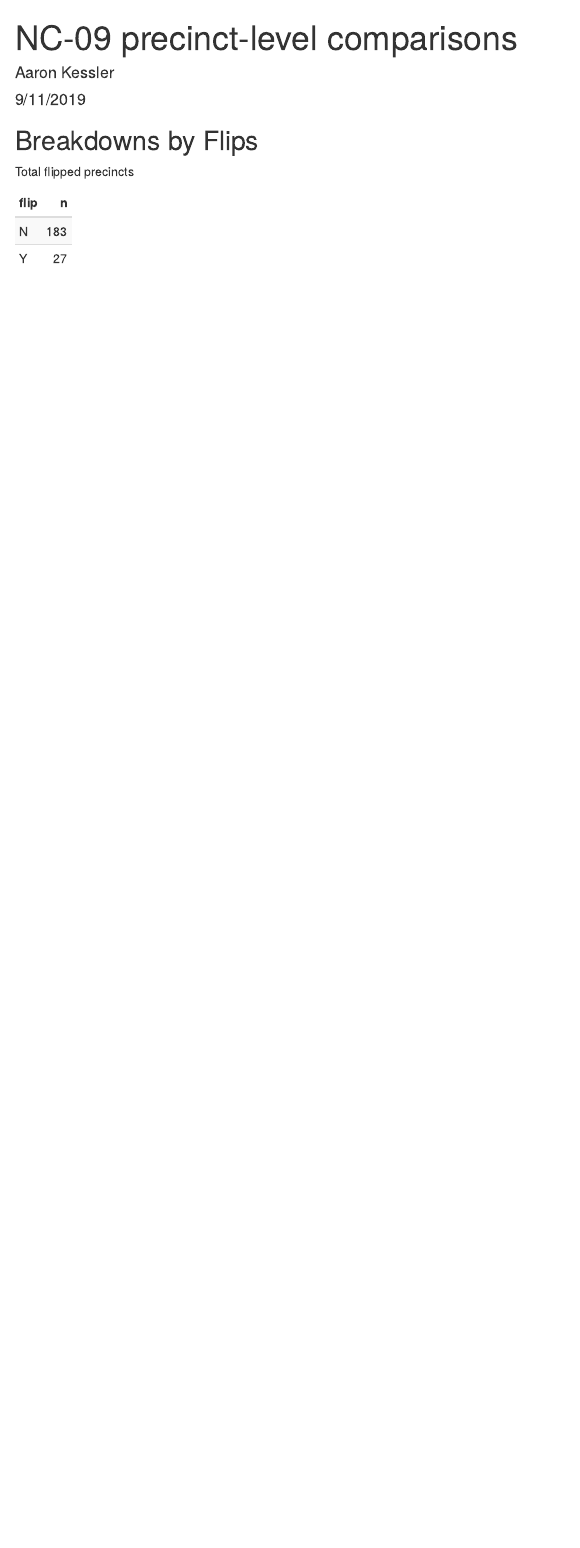
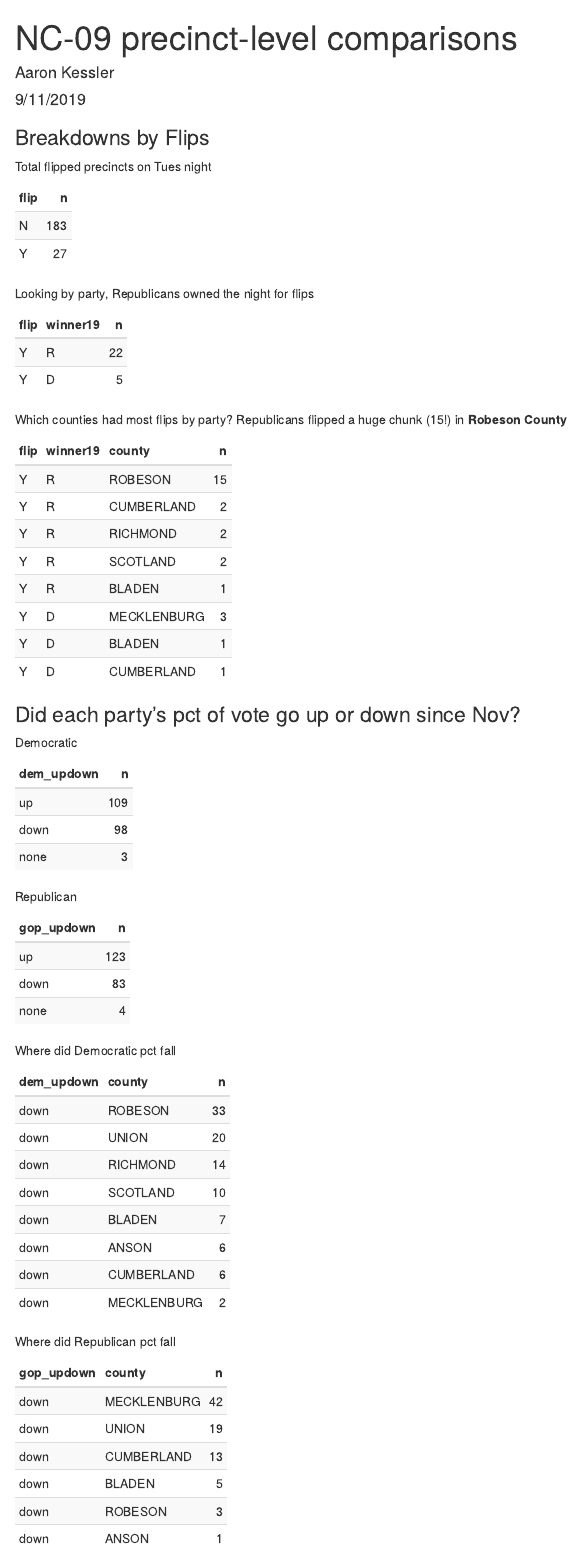
Before and after one commit to amkessler/nc09_special, an R Markdown document (02_markdown_comparisons.Rmd): the page in a window 1100 px wide, from its top. Rendered offline with R 4.5, knitr and Pandoc, with nearby package versions.

Commit message:
add flip analysis

````diff
--- a/02_markdown_comparisons.Rmd
+++ b/02_markdown_comparisons.Rmd
@@ -25,13 +25,12 @@ joined <- readRDS("processed_data/joined.rds")
 ```
 
 
-## Breakdowns by Flips
+### Breakdowns by Flips
 
 
-Total flipped precincts
+Total flipped precincts on Tues night
 ```{r echo=FALSE}
 
-#flips
 joined %>%
   count(flip) %>%
   kable() %>%
@@ -39,5 +38,96 @@ joined %>%
                 full_width = F,
                 position = "left")
 
+```
+
+
+Looking by party, Republicans owned the night for flips
+```{r echo=FALSE}
+
+joined %>%
+  filter(flip == "Y") %>%
+  count(flip, winner19) %>%
+  arrange(desc(n)) %>%
+  kable() %>%
+  kable_styling(bootstrap_options = c("striped", "condensed"),
+                full_width = F,
+                position = "left")
 
 ```
+
+
+
+Which counties had most flips by party?
+Republicans flipped a huge chunk (15!) in **Robeson County**
+```{r echo=FALSE}
+
+joined %>%
+  filter(flip == "Y") %>%
+  count(flip, winner19, county) %>%
+  arrange(desc(winner19), desc(n)) %>%
+  kable() %>%
+  kable_styling(bootstrap_options = c("striped", "condensed"),
+                full_width = F,
+                position = "left")
+
+```
+
+
+
+### Did each party's pct of vote go up or down since Nov?
+
+Democratic
+```{r echo=FALSE}
+
+joined %>%
+  count(dem_updown) %>%
+  arrange(desc(n)) %>%
+  kable() %>%
+  kable_styling(bootstrap_options = c("striped", "condensed"),
+                full_width = F,
+                position = "left")
+
+```
+
+
+Republican
+```{r echo=FALSE}
+
+joined %>%
+  count(gop_updown) %>%
+  arrange(desc(n)) %>%
+  kable() %>%
+  kable_styling(bootstrap_options = c("striped", "condensed"),
+                full_width = F,
+                position = "left")
+
+```
+
+
+Where did Democratic pct fall
+```{r echo=FALSE}
+
+joined %>%
+  count(dem_updown, county) %>%
+  filter(dem_updown == "down") %>%
+  arrange(desc(n)) %>%
+  kable() %>%
+  kable_styling(bootstrap_options = c("striped", "condensed"),
+                full_width = F,
+                position = "left")
+
+```
+
+Where did Republican pct fall
+```{r echo=FALSE}
+
+joined %>%
+  count(gop_updown, county) %>%
+  filter(gop_updown == "down") %>%
+  arrange(desc(n)) %>%
+  kable() %>%
+  kable_styling(bootstrap_options = c("striped", "condensed"),
+                full_width = F,
+                position = "left")
+
+```
````
Also changed, not shown: 02_markdown_comparisons.html.
